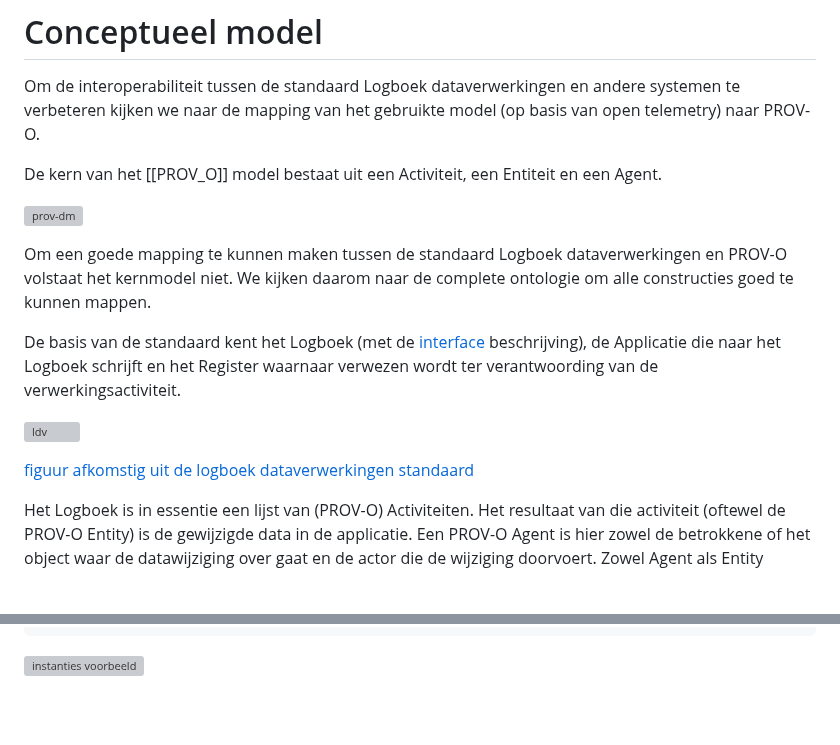
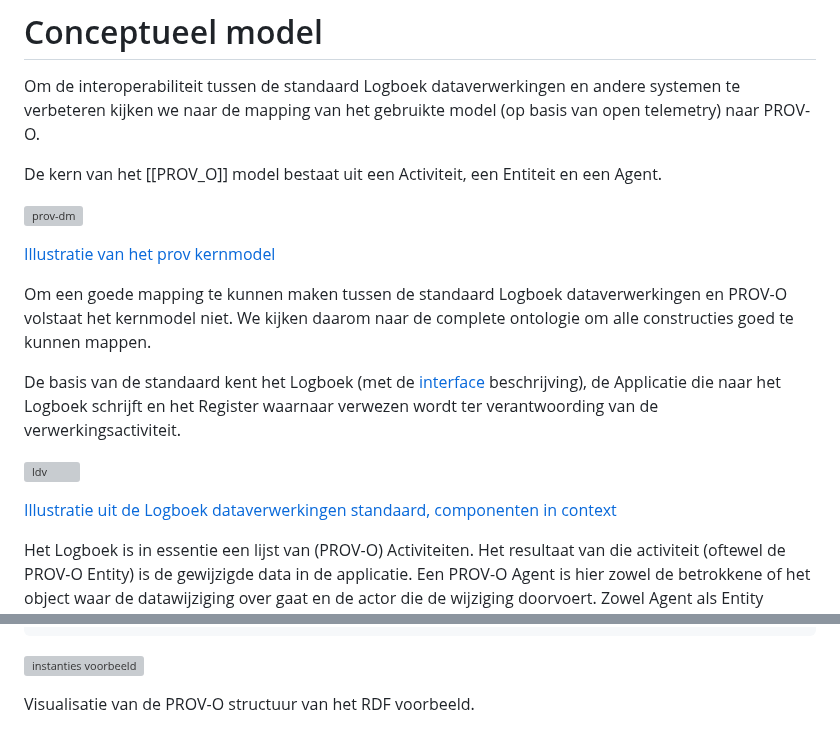
Before and after one commit to Geonovum/logboek-dataverwerkingen-voor-objecten, a Markdown page: respec/H3-conceptueel-model.md, 2 parts joined by grey strips. Drawn GitHub-style; blank space fills up the shorter version; grey boxes are pictures that could not be loaded.

Commit message:
toelichting plaatjes. closes #11

````diff
--- a/respec/H3-conceptueel-model.md
+++ b/respec/H3-conceptueel-model.md
@@ -6,13 +6,15 @@ De kern van het [[PROV_O]] model bestaat uit een Activiteit, een Entiteit en een
 
 ![prov-dm](./respec/media/prov-dm.png)
 
+[Illustratie van het prov kernmodel](https://www.w3.org/TR/prov-dm/#prov-core-structures)
+
 Om een goede mapping te kunnen maken tussen de standaard Logboek dataverwerkingen  en PROV-O volstaat het kernmodel niet. We kijken daarom naar de complete ontologie om alle constructies goed te kunnen mappen.
 
 De basis van de standaard kent het Logboek (met de [interface](https://logius-standaarden.github.io/logboek-dataverwerkingen/#interface) beschrijving), de Applicatie die naar het Logboek schrijft en het Register waarnaar verwezen wordt ter verantwoording van de verwerkingsactiviteit.
 
 ![ldv](./respec/media/architecture-grenzen.svg)
 
-[figuur afkomstig uit de logboek dataverwerkingen standaard](https://logius-standaarden.github.io/logboek-dataverwerkingen/#fig-componenten-in-context)
+[Illustratie uit de Logboek dataverwerkingen standaard, componenten in context](https://logius-standaarden.github.io/logboek-dataverwerkingen/#fig-componenten-in-context)
 
 Het Logboek is in essentie een lijst van (PROV-O) Activiteiten. Het resultaat van die activiteit (oftewel de PROV-O Entity) is de gewijzigde data in de applicatie. Een PROV-O Agent is hier zowel de betrokkene of het object waar de datawijziging over gaat en de actor die de wijziging doorvoert.
 Zowel Agent als Entity komen daarmee niet rechtstreeks in het kernmodel voor.
@@ -176,3 +178,5 @@ Child span:
 ```
 
 ![instanties voorbeeld](./respec/media/prov-o-instances-voorbeeld.png)
+
+Visualisatie van de PROV-O structuur van het RDF voorbeeld.
````
Also changed, not shown: respec/H2-architectuur.md (+2 -0 lines).
